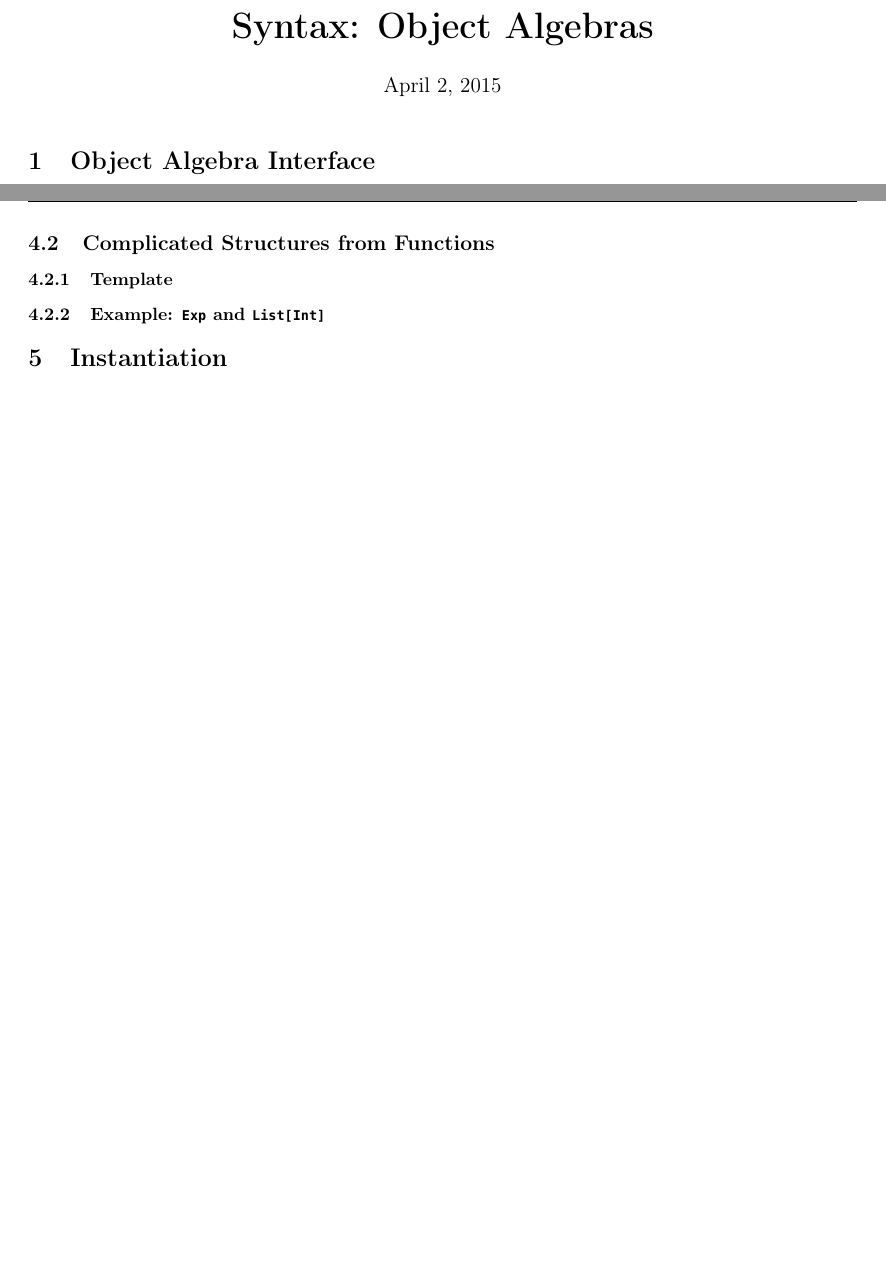
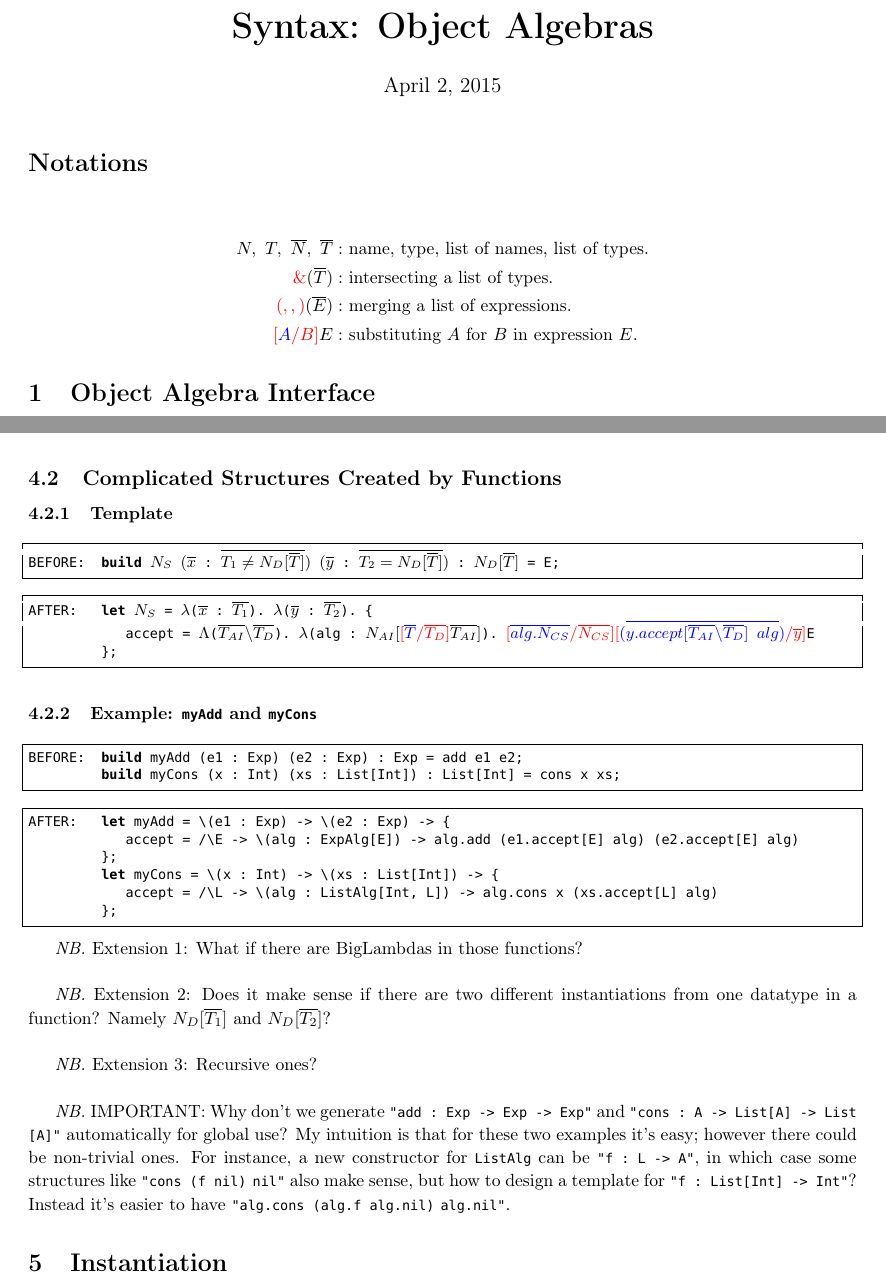
Before and after one commit to hy-zhang/SyntaxOA, a LaTeX document (syntax/syntax.tex): two parts of pages 1 and 4 of 4, joined at a grey line, cut so that both start at the same text, the shorter picture padded with empty space. Compiled offline with pdfLaTeX.

Commit message:
Moving on.

```diff
--- a/syntax/syntax.tex
+++ b/syntax/syntax.tex
@@ -65,6 +65,7 @@ keywordstyle=\ttfamily\bfseries,
 \newcommand{\lemma}{\textbf{Lemma. } }
 \newcommand{\tab}{\ \ }
 \newcommand{\red}[1]{\textcolor{red}{#1}}
+\newcommand{\blue}[1]{\textcolor{blue}{#1}}
 \newcommand{\nb}{\textit{NB. }}
 
 %%%%%%%%%%%%%%%%%%%%%%%%%%%%%%%%%%%%%%%%%%%%%%%%%%%%%%%%%%%%%
@@ -83,6 +84,15 @@ keywordstyle=\ttfamily\bfseries,
 
 %%%%%%%%%%%%%%%%%%%%%%%%%%%%%%%%%%%%%%%%%%%%%%%%%%%%%%%%%%%%%
 % Begin edit from here
+
+\section*{Notations}
+
+\begin{align*}
+N,\ T,\ \overline{N},\ \overline{T}:&\textrm{ name, type, list of names, list of types.}\\
+\red{\&}(\overline{T}):&\textrm{ intersecting a list of types.}\\
+\red{(,,)}(\overline{E}):&\textrm{ merging a list of expressions.}\\
+\red{[}\blue{A}\red{/B]}E:&\textrm{ substituting }A\textrm{ for }B\textrm{ in expression }E.
+\end{align*}
 
 \section{Object Algebra Interface}
 
@@ -262,17 +272,49 @@ AFTER:      type Exp = { accept : forall E. ExpAlg[E] -> E };
             let lst = { accept = /\L -> \(alg : ListAlg[Int, L]) -> alg.cons 3 (alg.cons 5 alg.nil) };
 \end{lstlisting}
 
-\subsection{Complicated Structures from Functions}
+\subsection{Complicated Structures Created by Functions}
 
 \subsubsection{Template}
 
-\subsubsection{Example: \lstinline{Exp} and \lstinline{List[Int]}}
+\begin{lstlisting}[numbers=none]
+BEFORE:     build (*$N_S$*) (*$(\overline{x}$*) : (*$\overline{T_1\ne N_D[\overline{T}]})\ (\overline{y}$*) : (*$\overline{T_2=N_D[\overline{T}]})$*) : (*$N_D[\overline{T}]$*) = E;
+\end{lstlisting}
+\begin{lstlisting}[numbers=none]
+AFTER:      let (*$N_S$*) = (*$\lambda$*)((*$\overline{x}$*) : (*$\overline{T_1}$*)). (*$\lambda$*)((*$\overline{y}$*) : (*$\overline{T_2}$*)). {
+                accept = (*$\Lambda$*)((*$\overline{T_{AI}}\backslash\overline{T_D}$*)). (*$\lambda$*)(alg : (*$N_{AI}[\red{[}\blue{\overline{T}}\red{/\overline{T_D}]}\overline{T_{AI}}]$*)). (*$\red{[}\blue{\overline{alg.N_{CS}}}\red{/\overline{N_{CS}}]}\red{[}\blue{(\overline{y.accept[\overline{T_{AI}}\backslash\overline{T_D}]\ alg})}\red{/\overline{y}]}$*)E
+            };
+\end{lstlisting}
+
+\subsubsection{Example: \lstinline{myAdd} and \lstinline{myCons}}
+
+\begin{lstlisting}[numbers=none]
+BEFORE:     build myAdd (e1 : Exp) (e2 : Exp) : Exp = add e1 e2;
+            build myCons (x : Int) (xs : List[Int]) : List[Int] = cons x xs;
+\end{lstlisting}
+\begin{lstlisting}[numbers=none]
+AFTER:      let myAdd = \(e1 : Exp) -> \(e2 : Exp) -> {
+                accept = /\E -> \(alg : ExpAlg[E]) -> alg.add (e1.accept[E] alg) (e2.accept[E] alg)
+            };
+            let myCons = \(x : Int) -> \(xs : List[Int]) -> {
+                accept = /\L -> \(alg : ListAlg[Int, L]) -> alg.cons x (xs.accept[L] alg)
+            };
+\end{lstlisting}
+
+\nb Extension 1: What if there are BigLambdas in those functions?\\
+
+\nb Extension 2: Does it make sense if there are two different instantiations from one datatype in a function? Namely $N_D[\overline{T_1}]$ and $N_D[\overline{T_2}]$?\\
+
+\nb Extension 3: Recursive ones?\\
+
+\nb IMPORTANT: Why don't we generate \lstinline{"add : Exp -> Exp -> Exp"} and \lstinline{"cons : A -> List[A] -> List[A]"} automatically for global use? My intuition is that for these two examples it's easy; however there could be non-trivial ones. For instance, a new constructor for \lstinline{ListAlg} can be \lstinline{"f : L -> A"}, in which case some structures like \lstinline{"cons (f nil)}\lstinline{ nil"} also make sense, but how to design a template for \lstinline{"f : List[Int] -> Int"}? Instead it's easier to have \lstinline{"alg.cons (alg.f alg.nil)}\lstinline{ alg.nil"}.
 
 \section{Instantiation}
 
 \subsection{Template}
 
 \subsection{Example: }
+
+% Transformation?
 
 % End edit to here
 %%%%%%%%%%%%%%%%%%%%%%%%%%%%%%%%%%%%%%%%%%%%%%%%%%%%%%%%%%%%%
```
Also changed, not shown: syntax/syntax.pdf, syntax/syntax.tex (8 more changed lines), 4 other files.
